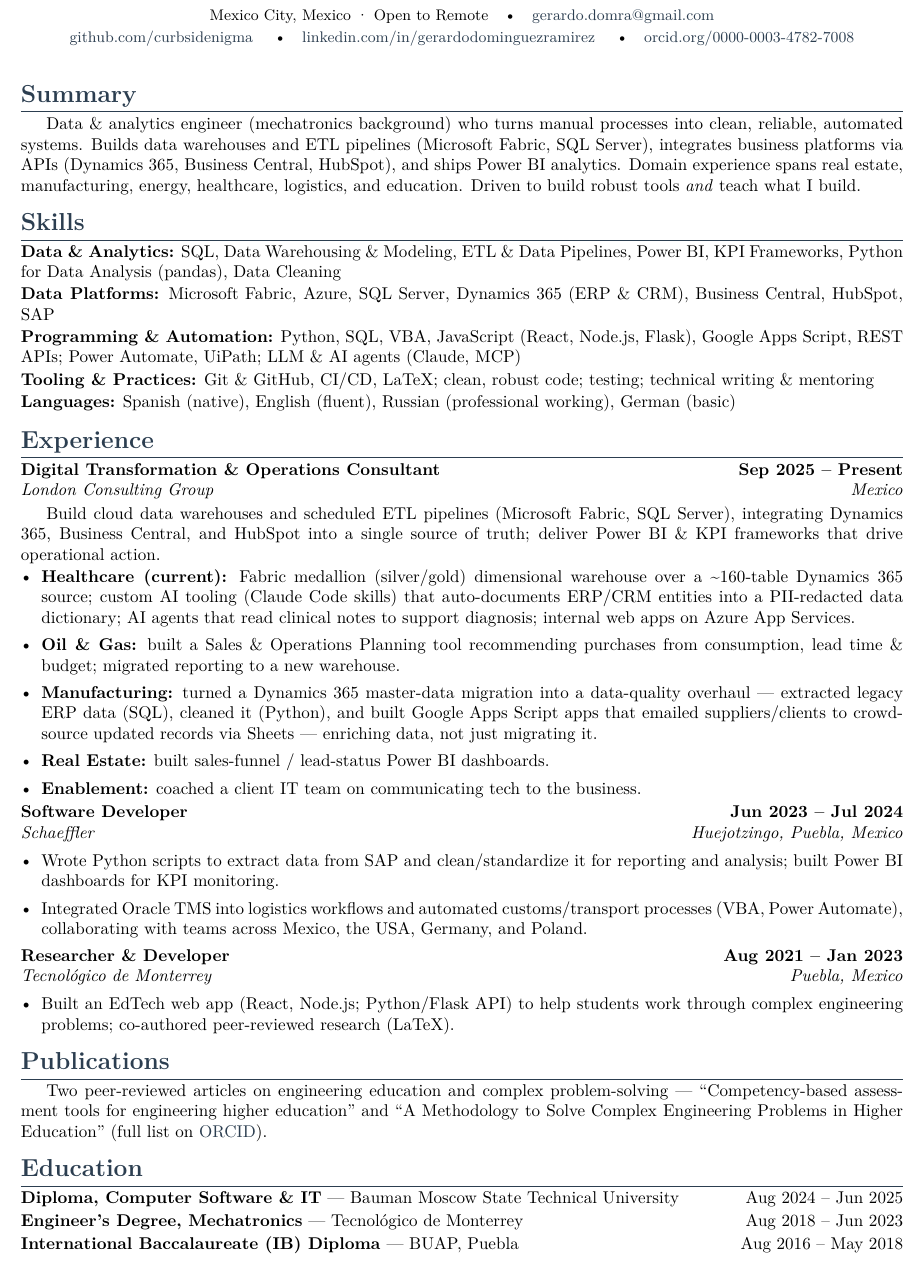
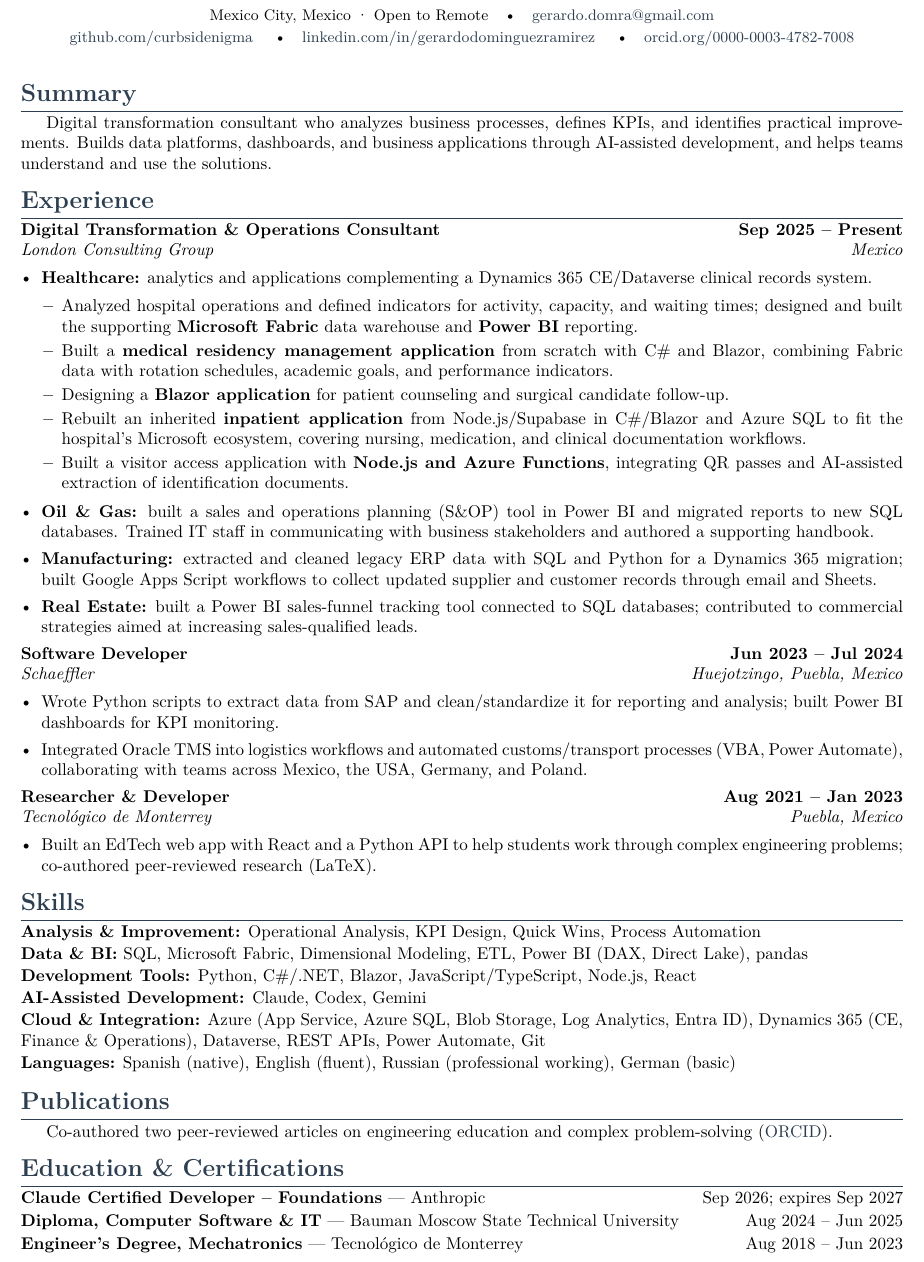
Before and after one commit to curbsidenigma/cv, a LaTeX CV (cv.tex, which reads src/sections/education.tex, src/sections/experience.tex, src/sections/projects.tex): part of the page, cut so that both start at the same text. Compiled offline with pdfLaTeX.

Commit message:
docs(cv): refine profile and project experience

```diff
--- a/cv.tex
+++ b/cv.tex
@@ -21,7 +21,7 @@
 
 % --- Personal data (edit these) --------------------------------------------
 \newcommand{\myname}{Gerardo Domínguez Ramírez}
-\newcommand{\mytitle}{Data \& Analytics Engineer}
+\newcommand{\mytitle}{Digital Transformation \& Analytics Consultant}
 \newcommand{\myemail}{gerardo.domra@gmail.com}
 \newcommand{\mygithub}{curbsidenigma}
 \newcommand{\mylinkedin}{gerardodominguezramirez}
@@ -34,12 +34,12 @@
 % --- PDF metadata (helps ATS / AI parsers extract structured data) ----------
 \hypersetup{
   colorlinks=true, urlcolor=accent, linkcolor=accent,
-  pdftitle={Gerardo Domínguez Ramírez — Data \& Analytics Engineer},
-  pdfauthor={Gerardo Domínguez Ramírez},
+  pdftitle={\myname{} — \mytitle},
+  pdfauthor={\myname},
   pdfsubject={Curriculum Vitae},
-  pdfkeywords={Data Engineer, Analytics Engineer, Business Intelligence, SQL,
-    Python, ETL, Power BI, Data Warehousing, Automation, Power Automate,
-    Machine Learning, LLM, Clean Code, Technical Writing}
+  pdfkeywords={Digital Transformation, Analytics, Process Improvement,
+    KPI Design, Business Applications, AI-Assisted Development, Microsoft Fabric,
+    Power BI, SQL, Python, Azure, Data Warehousing, Automation}
 }
 
 % --- Section styling -------------------------------------------------------
--- a/src/sections/education.tex
+++ b/src/sections/education.tex
@@ -1,8 +1,8 @@
-%--- education ---
-\section{Education}
+%--- education and certifications ---
+\section{Education \& Certifications}
 
 \newcommand{\edu}[3]{\noindent\textbf{#1} --- #2 \hfill #3\par\vspace{1.5pt}}
 
+\edu{Claude Certified Developer -- Foundations}{Anthropic}{Sep 2026; expires Sep 2027}
 \edu{Diploma, Computer Software \& IT}{Bauman Moscow State Technical University}{Aug 2024 -- Jun 2025}
 \edu{Engineer's Degree, Mechatronics}{Tecnológico de Monterrey}{Aug 2018 -- Jun 2023}
-\edu{International Baccalaureate (IB) Diploma}{BUAP, Puebla}{Aug 2016 -- May 2018}
--- a/src/sections/experience.tex
+++ b/src/sections/experience.tex
@@ -2,23 +2,31 @@
 \section{Experience}
 
 \entry{Digital Transformation \& Operations Consultant}{London Consulting Group}{Sep 2025 -- Present}{Mexico}
-Build cloud data warehouses and scheduled ETL pipelines (Microsoft Fabric, SQL Server),
-integrating Dynamics 365, Business Central, and HubSpot into a single source of truth;
-deliver Power BI \& KPI frameworks that drive operational action.
 \begin{itemize}
-  \item \textbf{Healthcare (current):} Fabric medallion (silver/gold) dimensional warehouse
-        over a \textasciitilde160-table Dynamics 365 source; custom AI tooling (Claude Code skills) that
-        auto-documents ERP/CRM entities into a PII-redacted data dictionary;
-        AI agents that read clinical notes to support diagnosis; internal web apps on
-        Azure App Services.
-  \item \textbf{Oil \& Gas:} built a Sales \& Operations Planning tool recommending purchases
-        from consumption, lead time \& budget; migrated reporting to a new warehouse.
-  \item \textbf{Manufacturing:} turned a Dynamics 365 master-data migration into a
-        data-quality overhaul --- extracted legacy ERP data (SQL), cleaned it (Python), and
-        built Google Apps Script apps that emailed suppliers/clients to crowd-source
-        updated records via Sheets --- enriching data, not just migrating it.
-  \item \textbf{Real Estate:} built sales-funnel / lead-status Power BI dashboards.
-  \item \textbf{Enablement:} coached a client IT team on communicating tech to the business.
+  \item \textbf{Healthcare:} analytics and applications complementing a Dynamics 365 CE/Dataverse clinical records system.
+    \begin{itemize}
+      \item Analyzed hospital operations and defined indicators for activity, capacity,
+            and waiting times; designed and built the supporting \textbf{Microsoft Fabric}
+            data warehouse and \textbf{Power BI} reporting.
+      \item Built a \textbf{medical residency management application} from scratch with
+            C\# and Blazor, combining Fabric data with rotation schedules, academic goals,
+            and performance indicators.
+      \item Designing a \textbf{Blazor application} for patient counseling and surgical candidate follow-up.
+      \item Rebuilt an inherited \textbf{inpatient application} from Node.js/Supabase in
+            C\#/Blazor and Azure SQL to fit the hospital's Microsoft ecosystem, covering
+            nursing, medication, and clinical documentation workflows.
+      \item Built a visitor access application with \textbf{Node.js and Azure Functions},
+            integrating QR passes and AI-assisted extraction of identification documents.
+    \end{itemize}
+  \item \textbf{Oil \& Gas:} built a sales and operations planning (S\&OP) tool in
+        Power BI and migrated reports to new SQL databases. Trained IT staff in
+        communicating with business stakeholders and authored a supporting handbook.
+  \item \textbf{Manufacturing:} extracted and cleaned legacy ERP data with SQL and Python
+        for a Dynamics 365 migration; built Google Apps Script workflows to collect
+        updated supplier and customer records through email and Sheets.
+  \item \textbf{Real Estate:} built a Power BI sales-funnel tracking tool connected
+        to SQL databases; contributed to commercial strategies aimed at increasing
+        sales-qualified leads.
 \end{itemize}
 \vspace{1pt}
 
@@ -34,6 +42,6 @@ deliver Power BI \& KPI frameworks that drive operational action.
 
 \entry{Researcher \& Developer}{Tecnológico de Monterrey}{Aug 2021 -- Jan 2023}{Puebla, Mexico}
 \begin{itemize}
-  \item Built an EdTech web app (React, Node.js; Python/Flask API) to help students work
+  \item Built an EdTech web app with React and a Python API to help students work
         through complex engineering problems; co-authored peer-reviewed research (LaTeX).
 \end{itemize}
--- a/src/sections/projects.tex
+++ b/src/sections/projects.tex
@@ -1,7 +1,5 @@
 %--- publications ---
 \section{Publications}
 
-Two peer-reviewed articles on engineering education and complex problem-solving ---
-``Competency-based assessment tools for engineering higher education'' and ``A Methodology
-to Solve Complex Engineering Problems in Higher Education'' (full list on
-\href{https://orcid.org/\myorcid}{ORCID}).
+Co-authored two peer-reviewed articles on engineering education and complex problem-solving
+(\href{https://orcid.org/\myorcid}{ORCID}).
--- a/src/sections/skills.tex
+++ b/src/sections/skills.tex
@@ -3,13 +3,12 @@
 
 \newcommand{\skillcat}[2]{\noindent\textbf{#1:} #2\par\vspace{1pt}}
 
-\skillcat{Data \& Analytics}{SQL, Data Warehousing \& Modeling, ETL \& Data Pipelines,
-  Power BI, KPI Frameworks, Python for Data Analysis (pandas), Data Cleaning}
-\skillcat{Data Platforms}{Microsoft Fabric, Azure, SQL Server, Dynamics 365 (ERP \& CRM),
-  Business Central, HubSpot, SAP}
-\skillcat{Programming \& Automation}{Python, SQL, VBA, JavaScript (React, Node.js, Flask),
-  Google Apps Script, REST APIs; Power Automate, UiPath; LLM \& AI agents (Claude, MCP)}
-\skillcat{Tooling \& Practices}{Git \& GitHub, CI/CD, LaTeX; clean, robust code; testing;
-  technical writing \& mentoring}
+\skillcat{Analysis \& Improvement}{Operational Analysis, KPI Design, Quick Wins, Process Automation}
+\skillcat{Data \& BI}{SQL, Microsoft Fabric, Dimensional Modeling, ETL,
+  Power BI (DAX, Direct Lake), pandas}
+\skillcat{Development Tools}{Python, C\#/.NET, Blazor, JavaScript/TypeScript, Node.js, React}
+\skillcat{AI-Assisted Development}{Claude, Codex, Gemini}
+\skillcat{Cloud \& Integration}{Azure (App Service, Azure SQL, Blob Storage, Log Analytics, Entra ID),
+  Dynamics 365 (CE, Finance \& Operations), Dataverse, REST APIs, Power Automate, Git}
 \skillcat{Languages}{Spanish (native), English (fluent), Russian (professional working),
   German (basic)}
--- a/src/sections/summary.tex
+++ b/src/sections/summary.tex
@@ -1,9 +1,6 @@
 %--- summary ---
 \section{Summary}
 
-Data \& analytics engineer (mechatronics background) who turns manual processes into
-clean, reliable, automated systems. Builds data warehouses and ETL pipelines (Microsoft
-Fabric, SQL Server), integrates business platforms via APIs (Dynamics 365, Business
-Central, HubSpot), and ships Power BI analytics. Domain experience spans real estate,
-manufacturing, energy, healthcare, logistics, and education. Driven to build robust tools
-\emph{and} teach what I build.
+Digital transformation consultant who analyzes business processes, defines KPIs, and
+identifies practical improvements. Builds data platforms, dashboards, and business
+applications through AI-assisted development, and helps teams understand and use the solutions.
```
Also changed, not shown: cv.tex (2 more changed lines).
